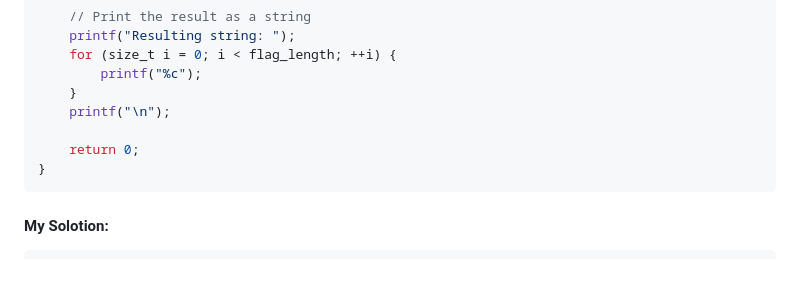
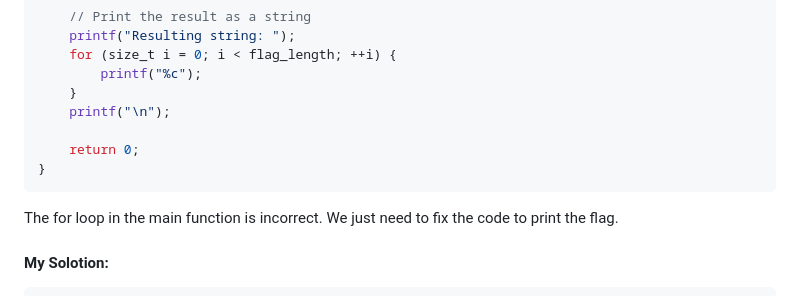
Before and after one commit to thredeisacoder/CTF-Write-ups, a Markdown page: DEADFACE_CTF_2024/programing/Missing_Pieces.md, the part around the change printed below. Rendered like a GitHub page; blank space fills up the shorter version.

`````diff
--- a/DEADFACE_CTF_2024/programing/Missing_Pieces.md
+++ b/DEADFACE_CTF_2024/programing/Missing_Pieces.md
@@ -53,6 +52,7 @@ int main() {
     return 0;
 }
 ````
+<p>The for loop in the main function is incorrect. We just need to fix the code to print the flag.</p>
 <h4>My Solotion: </h4>
 
 ```c
`````
Also changed, not shown: other parts of DEADFACE_CTF_2024/programing/Missing_Pieces.md (+0 -1 lines).
